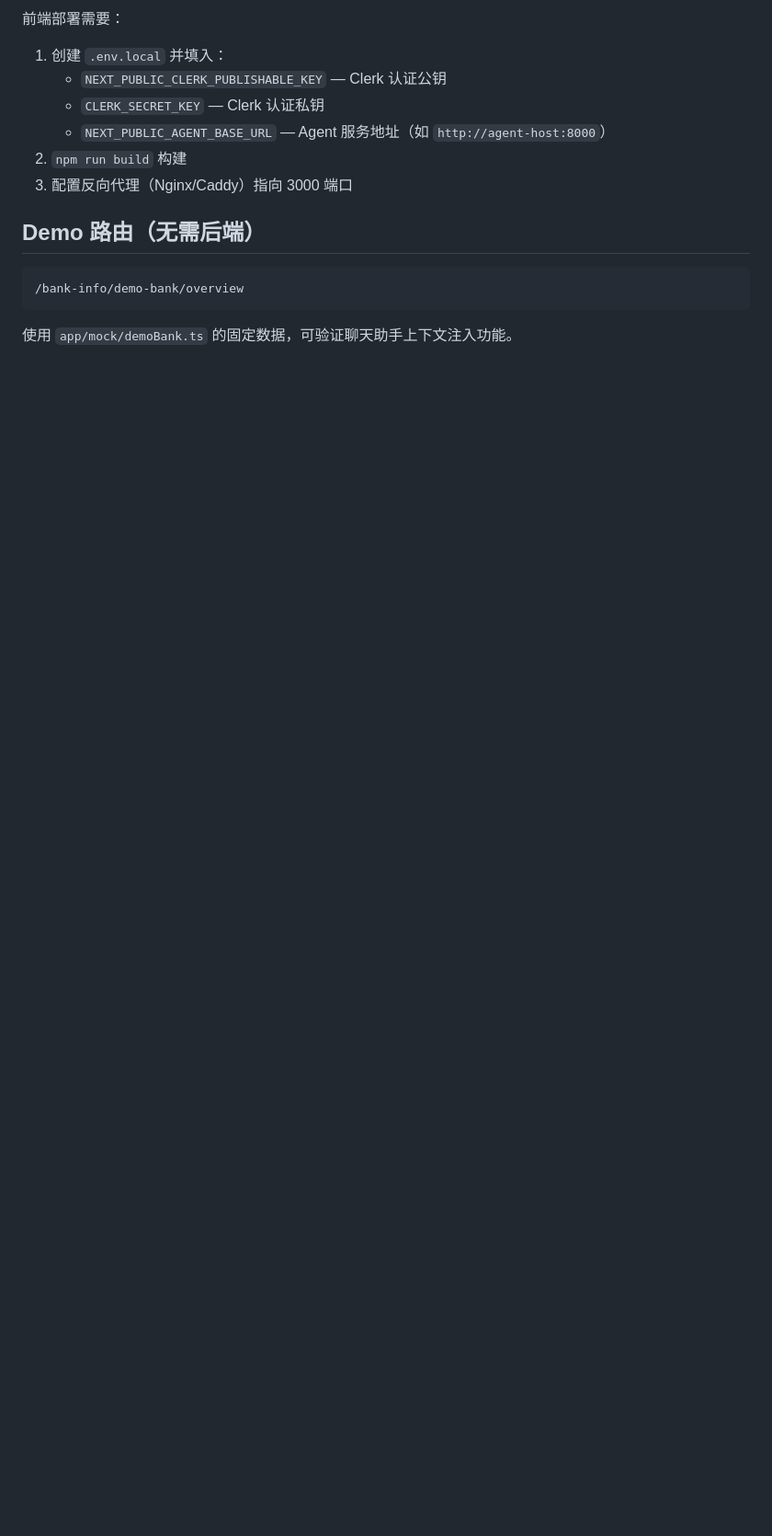
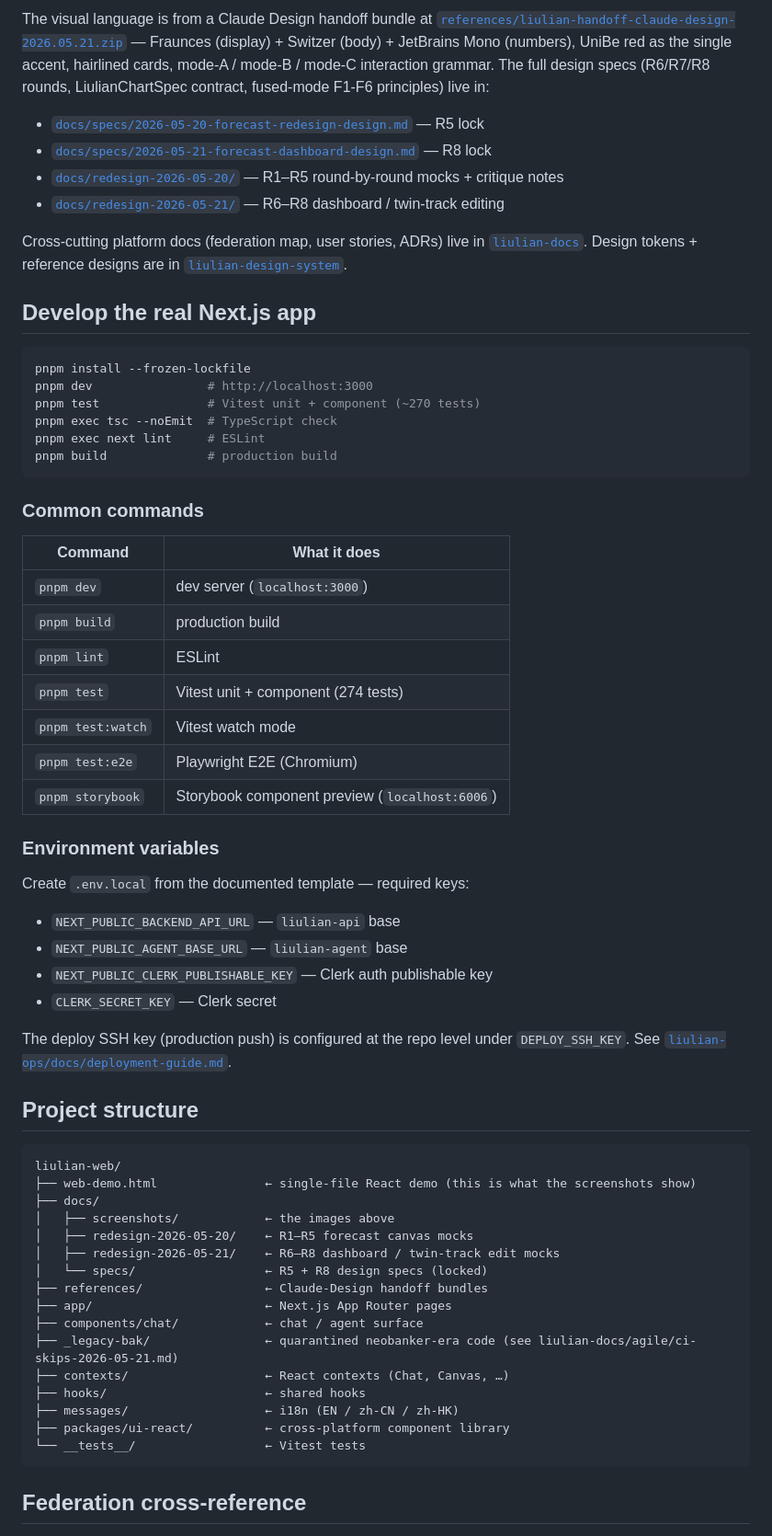
Before and after one commit to LIULIAN-AI/liulian-web, a Markdown page: README.md, the part around one of its changes. Shown at 92% size. GitHub-like rendering; blank space fills up the shorter version.

````diff
--- a/README.md
+++ b/README.md
@@ -28,18 +75,77 @@ npm run dev          # http://localhost:3000
 
-前端部署需要：
+The visual language is from a Claude Design handoff bundle at
+[`references/liulian-handoff-claude-design-2026.05.21.zip`](references/liulian-handoff-claude-design-2026.05.21.zip)
+— Fraunces (display) + Switzer (body) + JetBrains Mono (numbers),
+UniBe red as the single accent, hairlined cards, mode-A / mode-B /
+mode-C interaction grammar. The full design specs (R6/R7/R8 rounds,
+LiulianChartSpec contract, fused-mode F1-F6 principles) live in:
 
-1. 创建 `.env.local` 并填入：
-   - `NEXT_PUBLIC_CLERK_PUBLISHABLE_KEY` — Clerk 认证公钥
-   - `CLERK_SECRET_KEY` — Clerk 认证私钥
-   - `NEXT_PUBLIC_AGENT_BASE_URL` — Agent 服务地址（如 `http://agent-host:8000`）
-2. `npm run build` 构建
-3. 配置反向代理（Nginx/Caddy）指向 3000 端口
+- [`docs/specs/2026-05-20-forecast-redesign-design.md`](docs/specs/2026-05-20-forecast-redesign-design.md) — R5 lock
+- [`docs/specs/2026-05-21-forecast-dashboard-design.md`](docs/specs/2026-05-21-forecast-dashboard-design.md) — R8 lock
+- [`docs/redesign-2026-05-20/`](docs/redesign-2026-05-20/) — R1–R5 round-by-round mocks + critique notes
+- [`docs/redesign-2026-05-21/`](docs/redesign-2026-05-21/) — R6–R8 dashboard / twin-track editing
 
-## Demo 路由（无需后端）
+Cross-cutting platform docs (federation map, user stories, ADRs) live
+in [`liulian-docs`](https://github.com/liulian-ai/liulian-docs).
+Design tokens + reference designs are in
+[`liulian-design-system`](https://github.com/liulian-ai/liulian-design-system).
+
+## Develop the real Next.js app
+
+```bash
+pnpm install --frozen-lockfile
+pnpm dev                # http://localhost:3000
+pnpm test               # Vitest unit + component (~270 tests)
+pnpm exec tsc --noEmit  # TypeScript check
+pnpm exec next lint     # ESLint
+pnpm build              # production build
+```
+
+### Common commands
+
+| Command | What it does |
+|---|---|
+| `pnpm dev` | dev server (`localhost:3000`) |
+| `pnpm build` | production build |
+| `pnpm lint` | ESLint |
+| `pnpm test` | Vitest unit + component (274 tests) |
+| `pnpm test:watch` | Vitest watch mode |
+| `pnpm test:e2e` | Playwright E2E (Chromium) |
+| `pnpm storybook` | Storybook component preview (`localhost:6006`) |
+
+### Environment variables
+
+Create `.env.local` from the documented template — required keys:
+
+- `NEXT_PUBLIC_BACKEND_API_URL` — `liulian-api` base
+- `NEXT_PUBLIC_AGENT_BASE_URL` — `liulian-agent` base
+- `NEXT_PUBLIC_CLERK_PUBLISHABLE_KEY` — Clerk auth publishable key
+- `CLERK_SECRET_KEY` — Clerk secret
+
+The deploy SSH key (production push) is configured at the repo level
+under `DEPLOY_SSH_KEY`. See
+[`liulian-ops/docs/deployment-guide.md`](https://github.com/liulian-ai/liulian-ops/blob/main/docs/deployment-guide.md).
+
+## Project structure
 
 ```
-/bank-info/demo-bank/overview
+liulian-web/
+├── web-demo.html               ← single-file React demo (this is what the screenshots show)
+├── docs/
+│   ├── screenshots/            ← the images above
+│   ├── redesign-2026-05-20/    ← R1–R5 forecast canvas mocks
+│   ├── redesign-2026-05-21/    ← R6–R8 dashboard / twin-track edit mocks
+│   └── specs/                  ← R5 + R8 design specs (locked)
+├── references/                 ← Claude-Design handoff bundles
+├── app/                        ← Next.js App Router pages
+├── components/chat/            ← chat / agent surface
+├── _legacy-bak/                ← quarantined neobanker-era code (see liulian-docs/agile/ci-skips-2026-05-21.md)
+├── contexts/                   ← React contexts (Chat, Canvas, …)
+├── hooks/                      ← shared hooks
+├── messages/                   ← i18n (EN / zh-CN / zh-HK)
+├── packages/ui-react/          ← cross-platform component library
+└── __tests__/                  ← Vitest tests
 ```
 
-使用 `app/mock/demoBank.ts` 的固定数据，可验证聊天助手上下文注入功能。
+## Federation cross-reference
 
````
Also changed, not shown: other parts of README.md (+78 -33 lines), docs/screenshots/data.png (added), docs/screenshots/doorway.png (added), docs/screenshots/forecast.png (added), docs/screenshots/today-with-agent.png (added), docs/screenshots/today.png (added), 1 other file.
